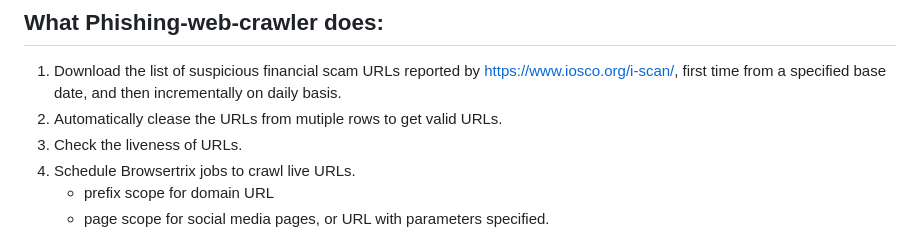
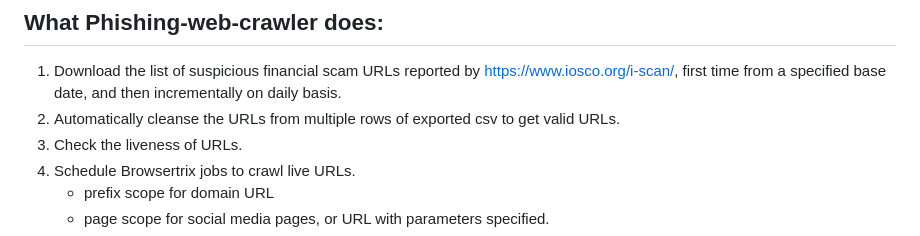
Before and after one commit to amo1101/phishing-web-crawler, a Markdown page: README.md, the part around the change. Drawn GitHub-style.

Commit message:
modify document

```diff
--- a/README.md
+++ b/README.md
@@ -10,7 +10,7 @@ A tool for archiving phishing websites reported by [IOSCO](https://www.iosco.org
 
 ## What Phishing-web-crawler does:
 1. Download the list of suspicious financial scam URLs reported by https://www.iosco.org/i-scan/, first time from a specified base date, and then incrementally on daily basis.
-2. Automatically clease the URLs from mutiple rows to get valid URLs.
+2. Automatically cleanse the URLs from multiple rows of exported csv to get valid URLs.
 3. Check the liveness of URLs.
 4. Schedule Browsertrix jobs to crawl live URLs.
     * prefix scope for domain URL
```
